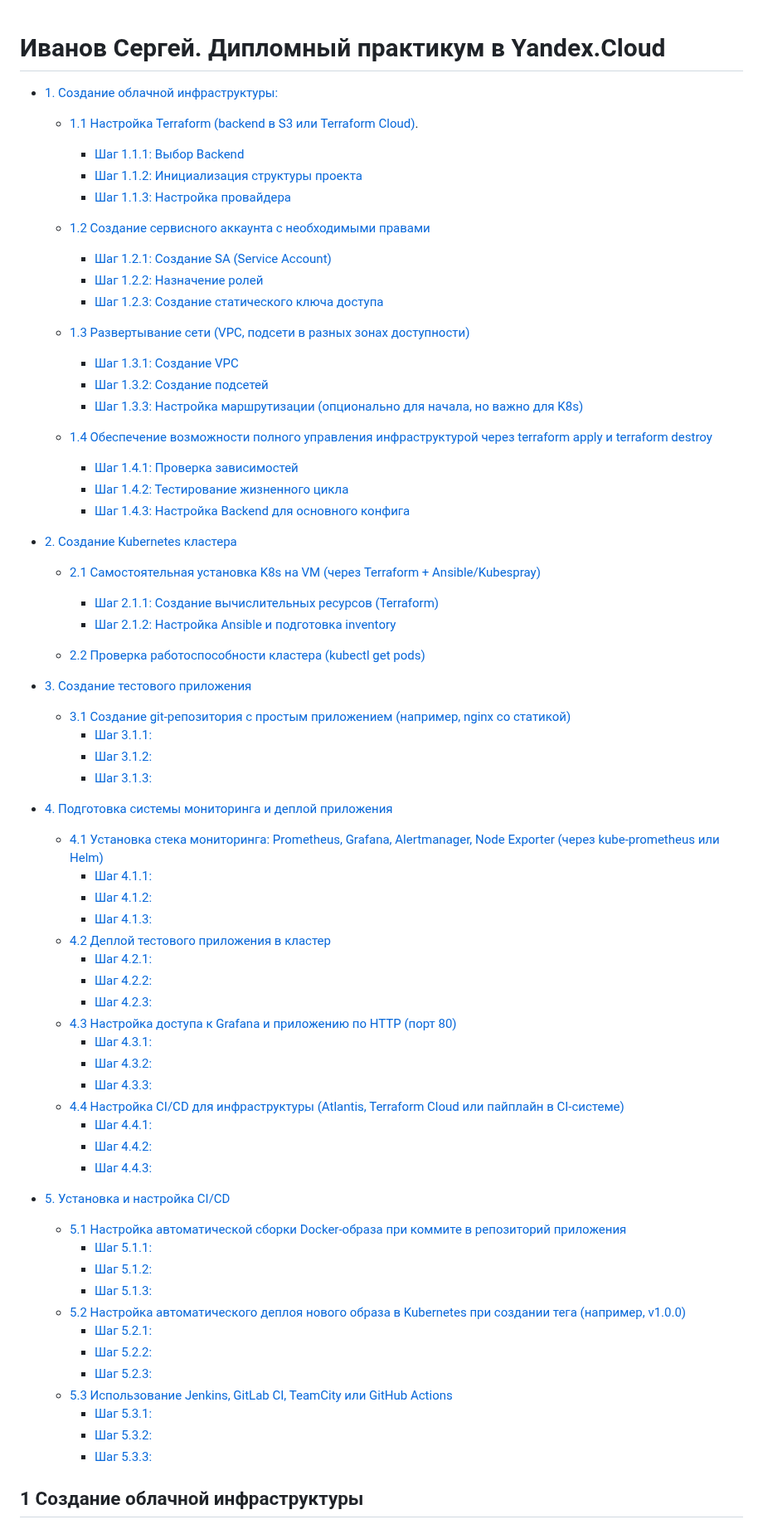
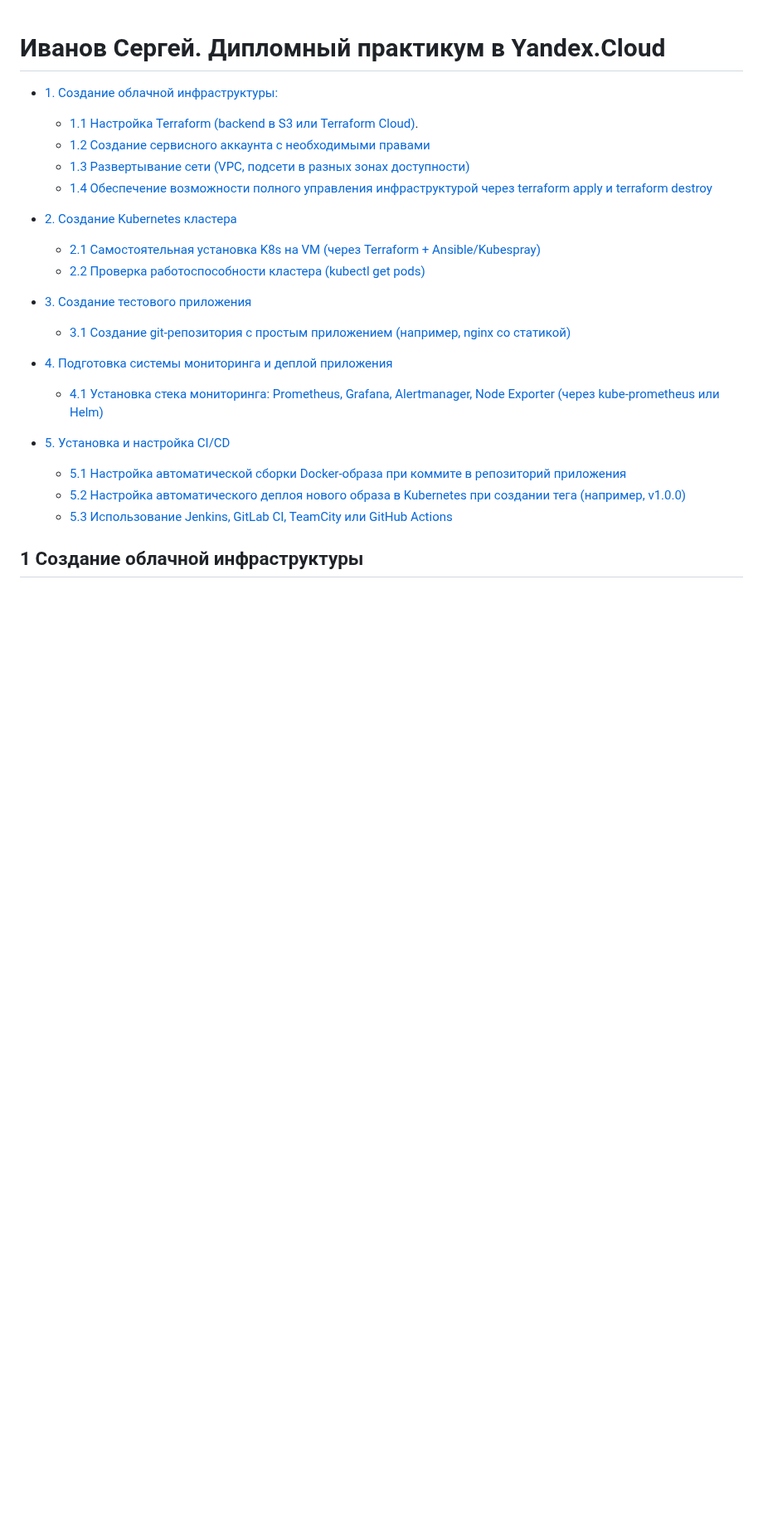
Before and after one commit to radiomost/netology, a Markdown page: README.md, the part around one of its changes. Shown at 83% size. GitHub-like rendering; blank space fills up the shorter version.

```diff
--- a/README.md
+++ b/README.md
@@ -4,64 +4,21 @@
   * [1.1 Настройка Terraform (backend в S3 или Terraform Cloud)](#11-настройка-terraform-backend-в-s3-или-terraform-cloud).
-    * [Шаг 1.1.1: Выбор Backend](#шаг-111-выбор-backend)
-    * [Шаг 1.1.2: Инициализация структуры проекта](#шаг-112-инициализация-структуры-проекта)
-    * [Шаг 1.1.3: Настройка провайдера](#шаг-113-настройка-провайдера)
-
   * [1.2 Создание сервисного аккаунта с необходимыми правами](#12-создание-сервисного-аккаунта-с-необходимыми-правами)
-    * [Шаг 1.2.1: Создание SA (Service Account)](#шаг-121-создание-sa-service-account)
-    * [Шаг 1.2.2: Назначение ролей](#шаг-122-назначение-ролей)
-    * [Шаг 1.2.3: Создание статического ключа доступа](#шаг-123-создание-статического-ключа-доступа)
-
   * [1.3 Развертывание сети (VPC, подсети в разных зонах доступности)](#13-развертывание-сети-vpc-подсети-в-разных-зонах-доступности)
-    * [Шаг 1.3.1: Создание VPC](#шаг-131-создание-vpc)
-    * [Шаг 1.3.2: Создание подсетей](#шаг-132-создание-подсетей)
-    * [Шаг 1.3.3: Настройка маршрутизации (опционально для начала, но важно для K8s)](#шаг-133-настройка-маршрутизации-опционально-для-начала-но-важно-для-k8s)
-
   * [1.4 Обеспечение возможности полного управления инфраструктурой через terraform apply и terraform destroy](#14-обеспечение-возможности-полного-управления-инфраструктурой-через-terraform-apply-и-terraform-destroy)
-    * [Шаг 1.4.1: Проверка зависимостей](#шаг-141-проверка-зависимостей)
-    * [Шаг 1.4.2: Тестирование жизненного цикла](#шаг-142-тестирование-жизненного-цикла)
-    * [Шаг 1.4.3: Настройка Backend для основного конфига](#шаг-143-настройка-backend-для-основного-конфига)
 
 * [2. Создание Kubernetes кластера](#2-создание-kubernetes-кластера)
   * [2.1 Самостоятельная установка K8s на VM (через Terraform + Ansible/Kubespray)](#21-самостоятельная-установка-k8s-на-vm-через-terraform--ansiblekubespray)
-    * [Шаг 2.1.1: Создание вычислительных ресурсов (Terraform)](#шаг-211-создание-вычислительных-ресурсов-terraform)
-    * [Шаг 2.1.2: Настройка Ansible и подготовка inventory](#шаг-212-настройка-ansible-и-подготовка-inventory)
-
   * [2.2 Проверка работоспособности кластера (kubectl get pods)](#22-проверка-работоспособности-кластера-kubectl-get-pods)
 
 * [3. Создание тестового приложения](#3-создание-тестового-приложения)
   * [3.1 Создание git-репозитория с простым приложением (например, nginx со статикой)](#31-создание-git-репозитория-с-простым-приложением-например-nginx-со-статикой)
-    * [Шаг 3.1.1: ](#)
-    * [Шаг 3.1.2: ](#)
-    * [Шаг 3.1.3: ](#)
+
 * [4. Подготовка системы мониторинга и деплой приложения](#4-подготовка-системы-мониторинга-и-деплой-приложения)
   * [4.1 Установка стека мониторинга: Prometheus, Grafana, Alertmanager, Node Exporter (через kube-prometheus или Helm)](#41-установка-стека-мониторинга-prometheus-grafana-alertmanager-node-exporter-через-kube-prometheus-или-helm)
-    * [Шаг 4.1.1: ](#)
-    * [Шаг 4.1.2: ](#)
-    * [Шаг 4.1.3: ](#)
-  * [4.2 Деплой тестового приложения в кластер](#42-деплой-тестового-приложения-в-кластер)
-    * [Шаг 4.2.1: ](#)
-    * [Шаг 4.2.2: ](#)
-    * [Шаг 4.2.3: ](#)
-  * [4.3 Настройка доступа к Grafana и приложению по HTTP (порт 80)](#43-настройка-доступа-к-grafana-и-приложению-по-http-порт-80)
-    * [Шаг 4.3.1: ](#)
-    * [Шаг 4.3.2: ](#)
-    * [Шаг 4.3.3: ](#)
-  * [4.4 Настройка CI/CD для инфраструктуры (Atlantis, Terraform Cloud или пайплайн в CI-системе)](#44-настройка-cicd-для-инфраструктуры-atlantis-terraform-cloud-или-пайплайн-в-ci-системе)
-    * [Шаг 4.4.1: ](#)
-    * [Шаг 4.4.2: ](#)
-    * [Шаг 4.4.3: ](#)
+
 * [5. Установка и настройка CI/CD](#5-установка-и-настройка-cicd)
   * [5.1 Настройка автоматической сборки Docker-образа при коммите в репозиторий приложения](#51-настройка-автоматической-сборки-docker-образа-при-коммите-в-репозиторий-приложения)
-    * [Шаг 5.1.1: ](#)
-    * [Шаг 5.1.2: ](#)
-    * [Шаг 5.1.3: ](#)
   * [5.2 Настройка автоматического деплоя нового образа в Kubernetes при создании тега (например, v1.0.0)](#52-настройка-автоматического-деплоя-нового-образа-в-kubernetes-при-создании-тега-например-v100)
-    * [Шаг 5.2.1: ](#)
-    * [Шаг 5.2.2: ](#)
-    * [Шаг 5.2.3: ](#)
   * [5.3 Использование Jenkins, GitLab CI, TeamCity или GitHub Actions](#53-использование-jenkins-gitlab-ci-teamcity-или-github-actions)
-    * [Шаг 5.3.1: ](#)
-    * [Шаг 5.3.2: ](#)
-    * [Шаг 5.3.3: ](#)
 
 ## 1 Создание облачной инфраструктуры
```
Also changed, not shown: other parts of README.md (+68 -32 lines), img/img_11.png (added), img/img_12.png (added), img/img_13.png (added), img/img_14.png (added), img/img_15.png (added).
